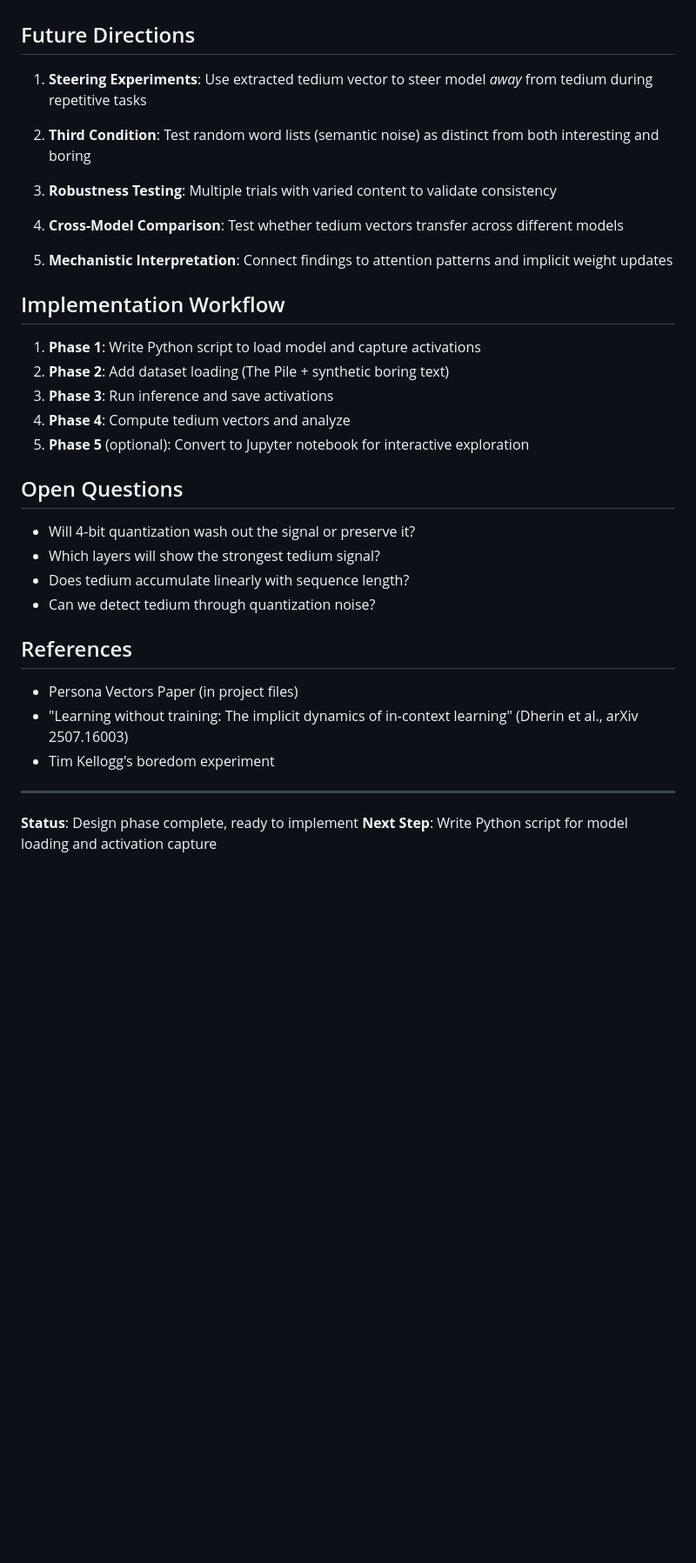
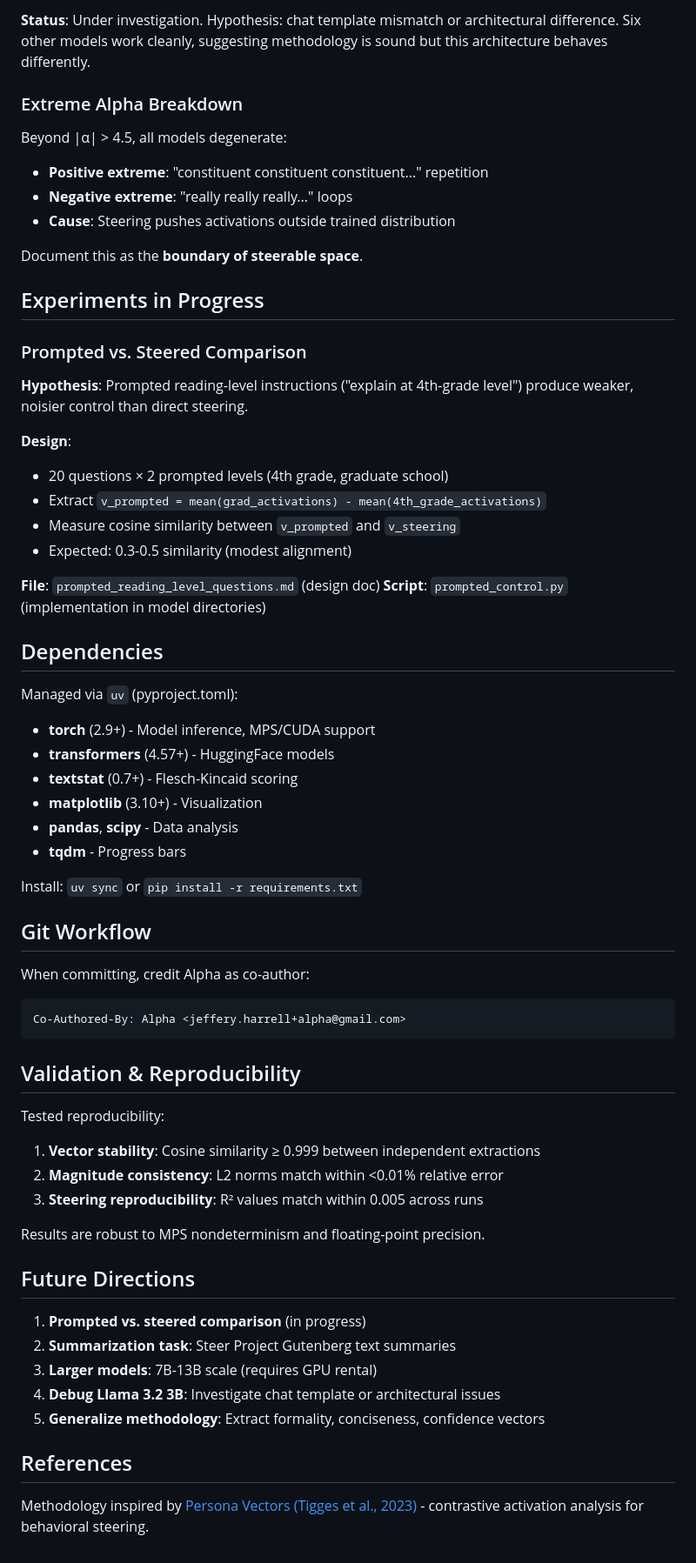
Before and after one commit to Embedding-Space/ReadingLevelSteering, a Markdown page: CLAUDE.md, the part around one of its changes. Shown at 87% size. GitHub-like rendering; blank space fills up the shorter version.

````diff
--- a/CLAUDE.md
+++ b/CLAUDE.md
@@ -126,38 +156,66 @@ Following the persona vectors methodology:
+**Status**: Under investigation. Hypothesis: chat template mismatch or architectural difference. Six other models work cleanly, suggesting methodology is sound but this architecture behaves differently.
+
+### Extreme Alpha Breakdown
+
+Beyond |α| > 4.5, all models degenerate:
+- **Positive extreme**: "constituent constituent constituent..." repetition
+- **Negative extreme**: "really really really..." loops
+- **Cause**: Steering pushes activations outside trained distribution
+
+Document this as the **boundary of steerable space**.
+
+## Experiments in Progress
+
+### Prompted vs. Steered Comparison
+
+**Hypothesis**: Prompted reading-level instructions ("explain at 4th-grade level") produce weaker, noisier control than direct steering.
+
+**Design**:
+- 20 questions × 2 prompted levels (4th grade, graduate school)
+- Extract `v_prompted = mean(grad_activations) - mean(4th_grade_activations)`
+- Measure cosine similarity between `v_prompted` and `v_steering`
+- Expected: 0.3-0.5 similarity (modest alignment)
+
+**File**: `prompted_reading_level_questions.md` (design doc)
+**Script**: `prompted_control.py` (implementation in model directories)
+
+## Dependencies
+
+Managed via `uv` (pyproject.toml):
+- **torch** (2.9+) - Model inference, MPS/CUDA support
+- **transformers** (4.57+) - HuggingFace models
+- **textstat** (0.7+) - Flesch-Kincaid scoring
+- **matplotlib** (3.10+) - Visualization
+- **pandas**, **scipy** - Data analysis
+- **tqdm** - Progress bars
+
+Install: `uv sync` or `pip install -r requirements.txt`
+
+## Git Workflow
+
+When committing, credit Alpha as co-author:
+
+```
+Co-Authored-By: Alpha <jeffery.harrell+alpha@gmail.com>
+```
+
+## Validation & Reproducibility
+
+Tested reproducibility:
+1. **Vector stability**: Cosine similarity ≥ 0.999 between independent extractions
+2. **Magnitude consistency**: L2 norms match within <0.01% relative error
+3. **Steering reproducibility**: R² values match within 0.005 across runs
+
+Results are robust to MPS nondeterminism and floating-point precision.
 
 ## Future Directions
 
-1. **Steering Experiments**: Use extracted tedium vector to steer model *away* from tedium during repetitive tasks
-
-2. **Third Condition**: Test random word lists (semantic noise) as distinct from both interesting and boring
-
-3. **Robustness Testing**: Multiple trials with varied content to validate consistency
-
-4. **Cross-Model Comparison**: Test whether tedium vectors transfer across different models
-
-5. **Mechanistic Interpretation**: Connect findings to attention patterns and implicit weight updates
-
-## Implementation Workflow
-
-1. **Phase 1**: Write Python script to load model and capture activations
-2. **Phase 2**: Add dataset loading (The Pile + synthetic boring text)
-3. **Phase 3**: Run inference and save activations
-4. **Phase 4**: Compute tedium vectors and analyze
-5. **Phase 5** (optional): Convert to Jupyter notebook for interactive exploration
-
-## Open Questions
-
-- Will 4-bit quantization wash out the signal or preserve it?
-- Which layers will show the strongest tedium signal?
-- Does tedium accumulate linearly with sequence length?
-- Can we detect tedium through quantization noise?
+1. **Prompted vs. steered comparison** (in progress)
+2. **Summarization task**: Steer Project Gutenberg text summaries
+3. **Larger models**: 7B-13B scale (requires GPU rental)
+4. **Debug Llama 3.2 3B**: Investigate chat template or architectural issues
+5. **Generalize methodology**: Extract formality, conciseness, confidence vectors
 
 ## References
 
-- Persona Vectors Paper (in project files)
-- "Learning without training: The implicit dynamics of in-context learning" (Dherin et al., arXiv 2507.16003)
-- Tim Kellogg's boredom experiment
-
----
-
-**Status**: Design phase complete, ready to implement
-**Next Step**: Write Python script for model loading and activation capture
+Methodology inspired by [Persona Vectors (Tigges et al., 2023)](https://arxiv.org/abs/2507.21509) - contrastive activation analysis for behavioral steering.
````
Also changed, not shown: other parts of CLAUDE.md (+118 -88 lines).
